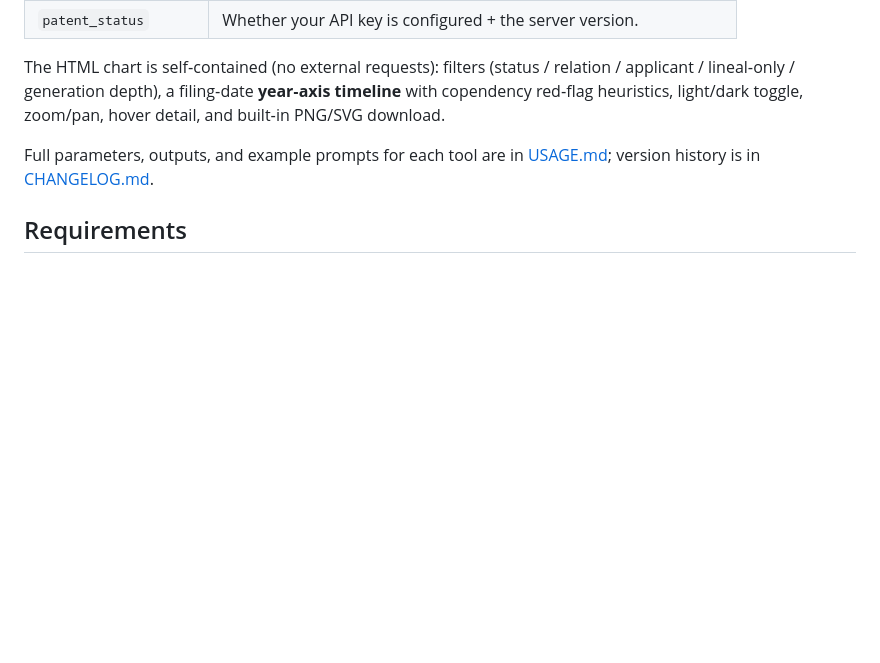
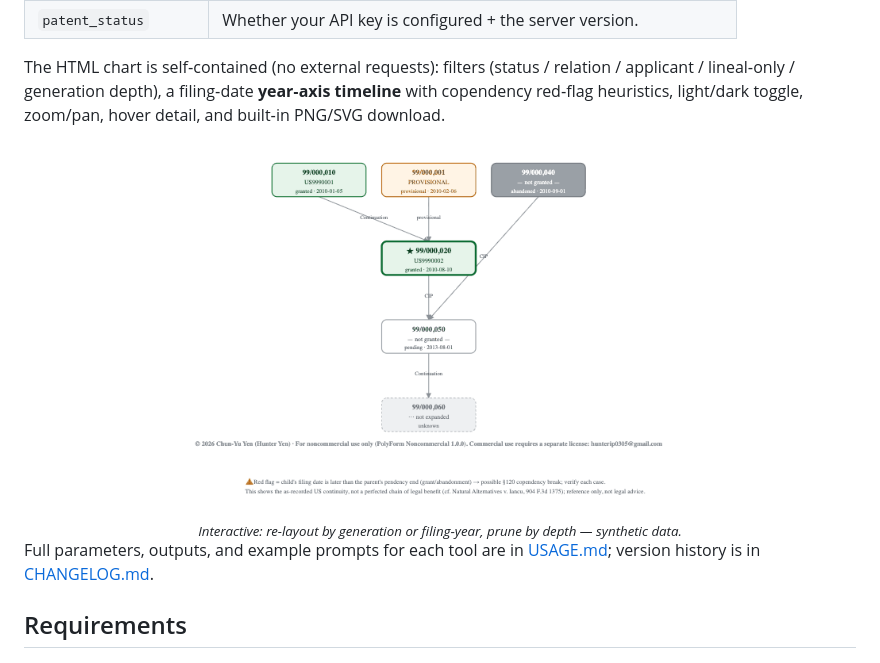
Before and after one commit to HunterKK1424/uspto-patent-family-oss, a Markdown page: README.md, the part around the change. GitHub-like rendering; pictures changed too: docs/assets/demo.gif (added); blank space fills up the shorter version.

Commit message:
docs: add interactive demo GIF to README
Animated demo (generation layout -> depth-pruned -> filing-year timeline),
rendered from synthetic sample data. 756x468, ~51KB.

```diff
--- a/README.md
+++ b/README.md
@@ -48,6 +48,11 @@ The HTML chart is self‑contained (no external requests): filters (status / rel
 applicant / lineal‑only / generation depth), a filing‑date **year‑axis timeline** with
 copendency red‑flag heuristics, light/dark toggle, zoom/pan, hover detail, and built‑in
 PNG/SVG download.
+
+<div align="center">
+<img src="docs/assets/demo.gif" alt="Interactive chart: re-layout by generation or filing year, and prune by depth" width="600">
+<br><sub><i>Interactive: re-layout by generation or filing‑year, prune by depth — synthetic data.</i></sub>
+</div>
 
 Full parameters, outputs, and example prompts for each tool are in [USAGE.md](USAGE.md);
 version history is in [CHANGELOG.md](CHANGELOG.md).
```
